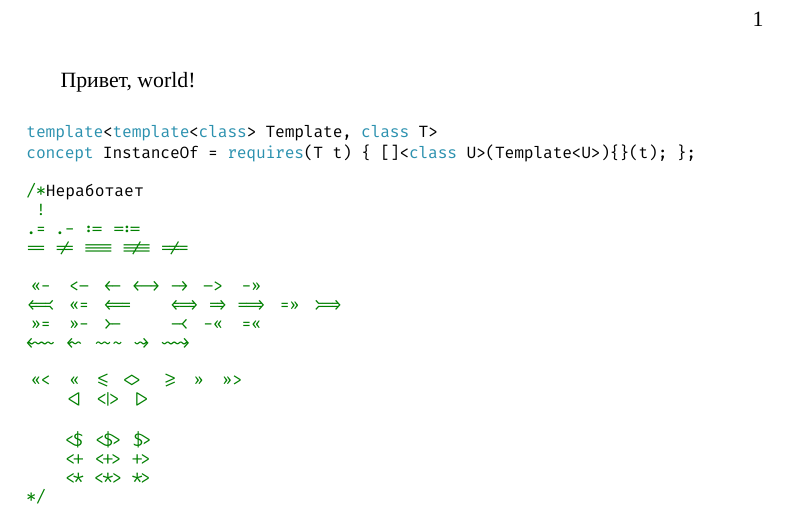
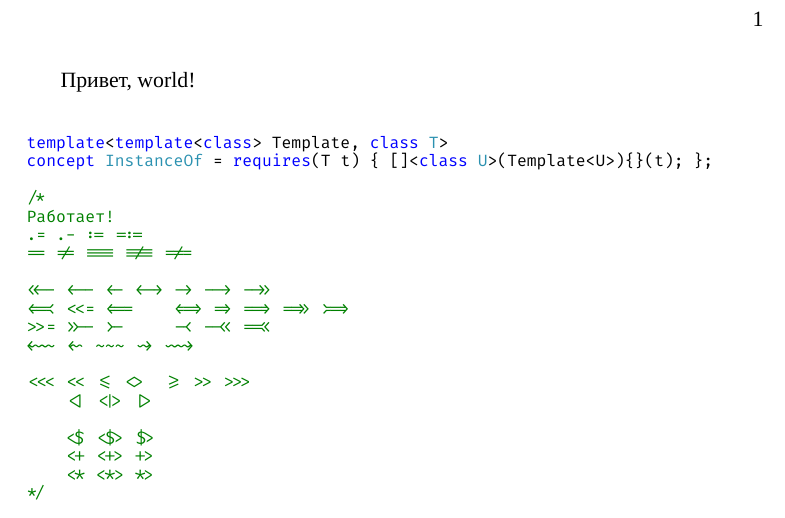
Before and after one commit to Mrkol/metaprogramming-course, a LaTeX book (book/main.tex, which reads book/preamble.tex): part of the page, cut so that both start at the same text. Compiled offline with XeLaTeX; a missing font is replaced by an installed copy or a similar font.

Commit message:
Switched from listings to minted
Russian comments now work, code coloring is 100 times fancier

```diff
--- a/book/main.tex
+++ b/book/main.tex
@@ -16,13 +16,13 @@
 
 Привет, world!
 
-\begin{lstlisting}
+\begin{minted}{c++}
 
 template<template<class> Template, class T>
 concept InstanceOf = requires(T t) { []<class U>(Template<U>){}(t); };
 
 /*
-Не работает!
+Работает!
 .= .- := =:=
 == != === !== =/=
 
--- a/book/preamble.tex
+++ b/book/preamble.tex
@@ -19,55 +19,6 @@
 \newfontfamily\englishfontsf{Arial}
 \newfontfamily\englishfonttt[Contextuals=Alternate]{Fira Code}
 
-
-\usepackage{listings}
-\usepackage{lstfiracode}
-\usepackage{xcolor}
-
-\lstdefinelanguage[20]{C++}[11]{C++}
-{
-    morekeywords =
-        {
-            char8_t,
-            concept,
-            co_await,
-            co_return,
-            co_yield,
-            requires
-        }
-}
-
-% VS2017 C++ color scheme
-\definecolor{clr-background}{RGB}{255,255,255}
-\definecolor{clr-text}{RGB}{0,0,0}
-\definecolor{clr-string}{RGB}{163,21,21}
-\definecolor{clr-namespace}{RGB}{0,0,0}
-\definecolor{clr-preprocessor}{RGB}{128,128,128}
-\definecolor{clr-keyword}{RGB}{0,0,255}
-\definecolor{clr-type}{RGB}{43,145,175}
-\definecolor{clr-variable}{RGB}{0,0,0}
-\definecolor{clr-constant}{RGB}{111,0,138} % macro color
-\definecolor{clr-comment}{RGB}{0,128,0}
-
-\lstdefinestyle{VS2017}{
-	backgroundcolor=\color{clr-background},
-	basicstyle=\color{clr-text}, % any text
-	stringstyle=\color{clr-string},
-	identifierstyle=\color{clr-variable}, % just about anything that isn't a directive, comment, string or known type
-	commentstyle=\color{clr-comment},
-	directivestyle=\color{clr-preprocessor}, % preprocessor commands
-	% listings doesn't differentiate between types and keywords (e.g. int vs return)
-	% use the user types color
-	keywordstyle=\color{clr-type},
-	keywordstyle={[2]\color{clr-constant}}, % you'll need to define these or use a custom language
-	tabsize=4
-}
-
-
-\lstset{
-  language = [20]C++,
-  style = VS2017,
-  style = FiraCodeStyle,
-  basicstyle = \scriptsize\ttfamily,
-  columns = fixed
-}
+\usepackage[outputdir=build]{minted}
+\usemintedstyle{vs}
+\setminted{fontsize=\scriptsize}
```
Also changed, not shown: book/latexmkrc, book/metaprogramming-book.pdf, book/main.tex (2 more changed lines).
